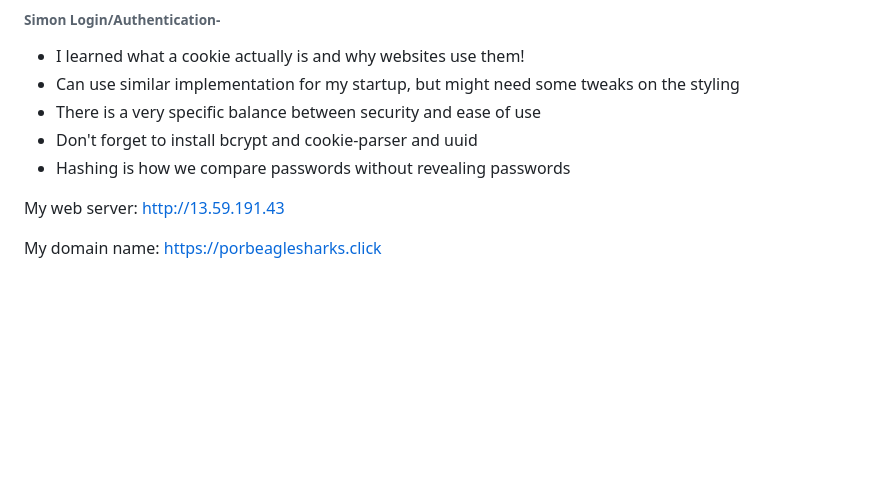
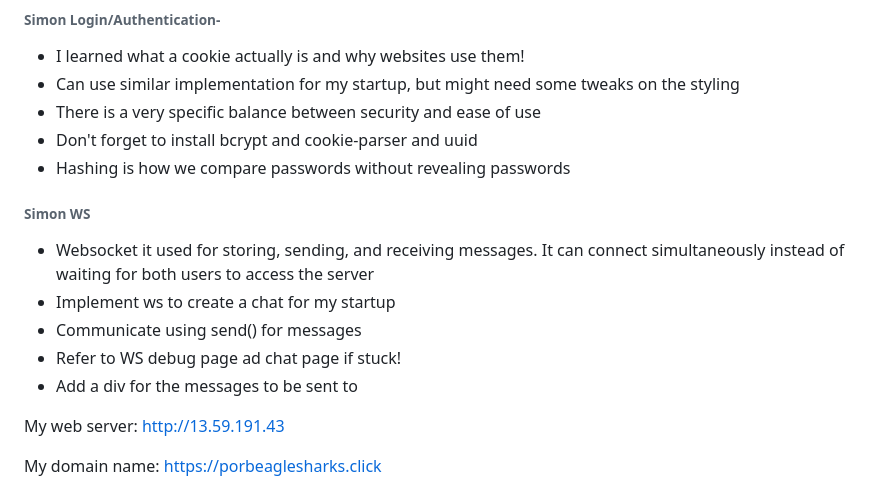
Before and after one commit to hhellwig/my-startup, a Markdown page: README.md, the part around the change. Rendered like a GitHub page; blank space fills up the shorter version.

Commit message:
Update(notes) simon websocket

```diff
--- a/README.md
+++ b/README.md
@@ -72,6 +72,13 @@ In HTML don't forget your closing tags! Also, W3Schools has really good info for
 - Don't forget to install bcrypt and cookie-parser and uuid
 - Hashing is how we compare passwords without revealing passwords
 
+###### Simon WS
+- Websocket it used for storing, sending, and receiving messages. It can connect simultaneously instead of waiting for both users to access the server
+- Implement ws to create a chat for my startup
+- Communicate using send() for messages
+- Refer to WS debug page ad chat page if stuck!
+- Add a div for the messages to be sent to
+
 
 My web server: http://13.59.191.43
 
```
